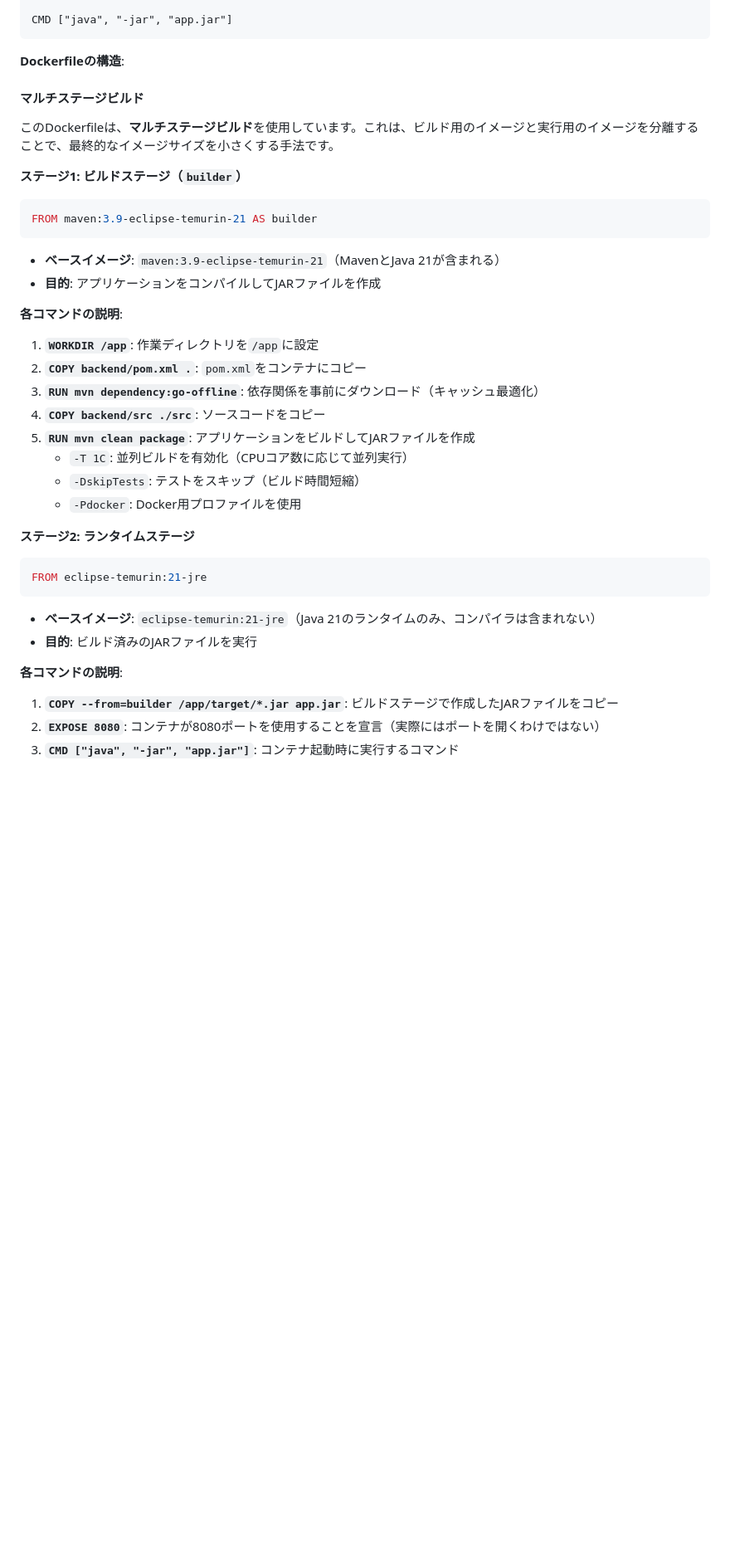
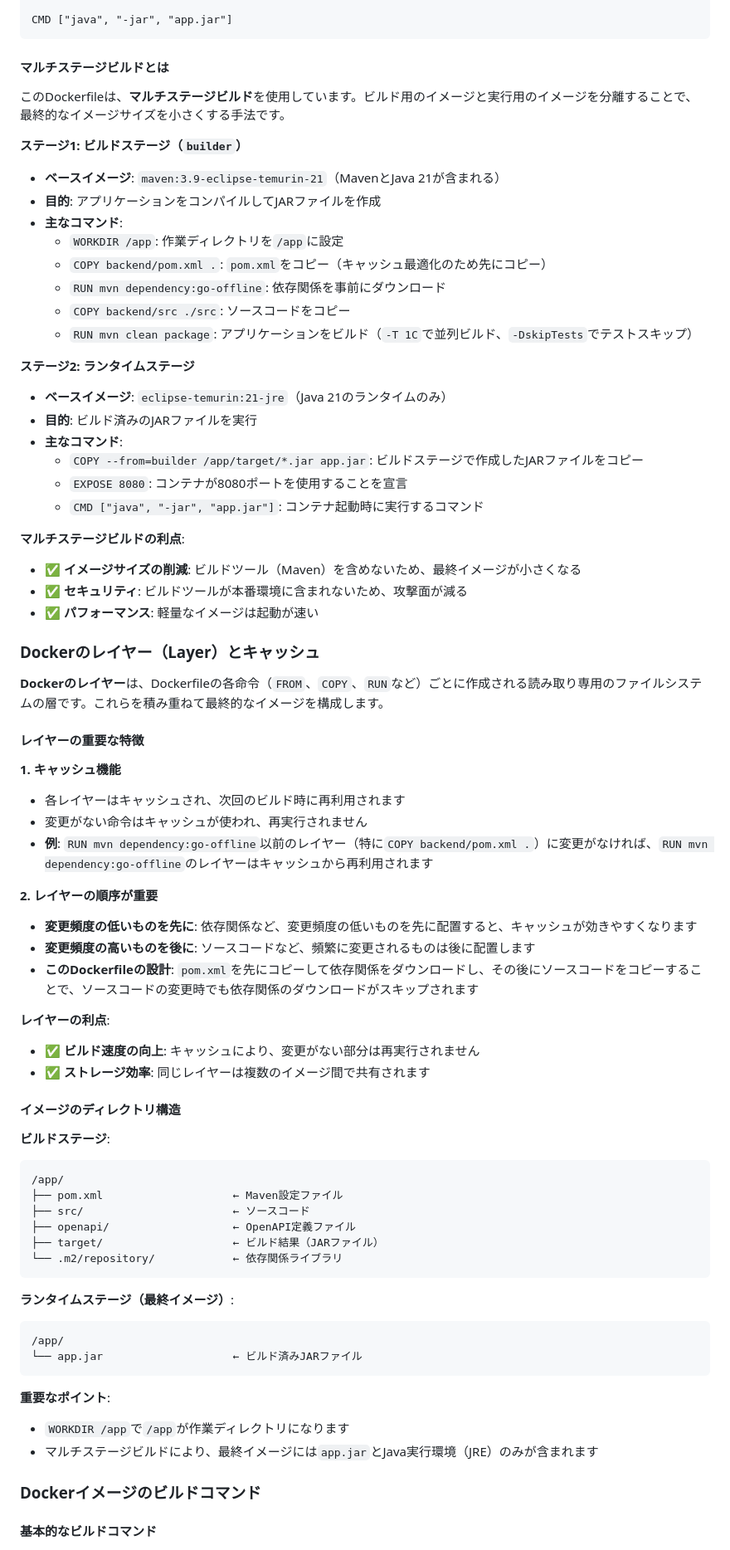
Before and after one commit to DRS22DownForce/SmartHouseholdAccountBook, a Markdown page: docs/maven-mysql-docker.md, the part around the change printed below. Shown: that part at 83% size. Rendered like a GitHub page; blank space fills up the shorter version.

````diff
--- a/docs/maven-mysql-docker.md
+++ b/docs/maven-mysql-docker.md
@@ -643,44 +635,76 @@ EXPOSE 8080
 CMD ["java", "-jar", "app.jar"]
 ```
 
-**Dockerfileの構造**:
+#### マルチステージビルドとは
 
-#### マルチステージビルド
-
-このDockerfileは、**マルチステージビルド**を使用しています。これは、ビルド用のイメージと実行用のイメージを分離することで、最終的なイメージサイズを小さくする手法です。
+このDockerfileは、**マルチステージビルド**を使用しています。ビルド用のイメージと実行用のイメージを分離することで、最終的なイメージサイズを小さくする手法です。
 
 **ステージ1: ビルドステージ（`builder`）**
+- **ベースイメージ**: `maven:3.9-eclipse-temurin-21`（MavenとJava 21が含まれる）
+- **目的**: アプリケーションをコンパイルしてJARファイルを作成
+- **主なコマンド**:
+  - `WORKDIR /app`: 作業ディレクトリを`/app`に設定
+  - `COPY backend/pom.xml .`: `pom.xml`をコピー（キャッシュ最適化のため先にコピー）
+  - `RUN mvn dependency:go-offline`: 依存関係を事前にダウンロード
+  - `COPY backend/src ./src`: ソースコードをコピー
+  - `RUN mvn clean package`: アプリケーションをビルド（`-T 1C`で並列ビルド、`-DskipTests`でテストスキップ）
 
-```dockerfile
-FROM maven:3.9-eclipse-temurin-21 AS builder
+**ステージ2: ランタイムステージ**
+- **ベースイメージ**: `eclipse-temurin:21-jre`（Java 21のランタイムのみ）
+- **目的**: ビルド済みのJARファイルを実行
+- **主なコマンド**:
+  - `COPY --from=builder /app/target/*.jar app.jar`: ビルドステージで作成したJARファイルをコピー
+  - `EXPOSE 8080`: コンテナが8080ポートを使用することを宣言
+  - `CMD ["java", "-jar", "app.jar"]`: コンテナ起動時に実行するコマンド
+
+**マルチステージビルドの利点**:
+- ✅ **イメージサイズの削減**: ビルドツール（Maven）を含めないため、最終イメージが小さくなる
+- ✅ **セキュリティ**: ビルドツールが本番環境に含まれないため、攻撃面が減る
+- ✅ **パフォーマンス**: 軽量なイメージは起動が速い
+
+### Dockerのレイヤー（Layer）とキャッシュ
+
+**Dockerのレイヤー**は、Dockerfileの各命令（`FROM`、`COPY`、`RUN`など）ごとに作成される読み取り専用のファイルシステムの層です。これらを積み重ねて最終的なイメージを構成します。
+
+#### レイヤーの重要な特徴
+
+**1. キャッシュ機能**
+- 各レイヤーはキャッシュされ、次回のビルド時に再利用されます
+- 変更がない命令はキャッシュが使われ、再実行されません
+- **例**: `RUN mvn dependency:go-offline`以前のレイヤー（特に`COPY backend/pom.xml .`）に変更がなければ、`RUN mvn dependency:go-offline`のレイヤーはキャッシュから再利用されます
+
+**2. レイヤーの順序が重要**
+- **変更頻度の低いものを先に**: 依存関係など、変更頻度の低いものを先に配置すると、キャッシュが効きやすくなります
+- **変更頻度の高いものを後に**: ソースコードなど、頻繁に変更されるものは後に配置します
+- **このDockerfileの設計**: `pom.xml`を先にコピーして依存関係をダウンロードし、その後にソースコードをコピーすることで、ソースコードの変更時でも依存関係のダウンロードがスキップされます
+
+**レイヤーの利点**:
+- ✅ **ビルド速度の向上**: キャッシュにより、変更がない部分は再実行されません
+- ✅ **ストレージ効率**: 同じレイヤーは複数のイメージ間で共有されます
+
+#### イメージのディレクトリ構造
+
+**ビルドステージ**:
+```
+/app/
+├── pom.xml                    ← Maven設定ファイル
+├── src/                       ← ソースコード
+├── openapi/                   ← OpenAPI定義ファイル
+├── target/                    ← ビルド結果（JARファイル）
+└── .m2/repository/            ← 依存関係ライブラリ
 ```
 
-- **ベースイメージ**: `maven:3.9-eclipse-temurin-21`（MavenとJava 21が含まれる）
-- **目的**: アプリケーションをコンパイルしてJARファイルを作成
-
-**各コマンドの説明**:
-
-1. **`WORKDIR /app`**: 作業ディレクトリを`/app`に設定
-2. **`COPY backend/pom.xml .`**: `pom.xml`をコンテナにコピー
-3. **`RUN mvn dependency:go-offline`**: 依存関係を事前にダウンロード（キャッシュ最適化）
-4. **`COPY backend/src ./src`**: ソースコードをコピー
-5. **`RUN mvn clean package`**: アプリケーションをビルドしてJARファイルを作成
-   - `-T 1C`: 並列ビルドを有効化（CPUコア数に応じて並列実行）
-   - `-DskipTests`: テストをスキップ（ビルド時間短縮）
-   - `-Pdocker`: Docker用プロファイルを使用
-
-**ステージ2: ランタイムステージ**
-
-```dockerfile
-FROM eclipse-temurin:21-jre
+**ランタイムステージ（最終イメージ）**:
+```
+/app/
+└── app.jar                    ← ビルド済みJARファイル
 ```
 
-- **ベースイメージ**: `eclipse-temurin:21-jre`（Java 21のランタイムのみ、コンパイラは含まれない）
-- **目的**: ビルド済みのJARファイルを実行
+**重要なポイント**:
+- `WORKDIR /app`で`/app`が作業ディレクトリになります
+- マルチステージビルドにより、最終イメージには`app.jar`とJava実行環境（JRE）のみが含まれます
 
-**各コマンドの説明**:
+### Dockerイメージのビルドコマンド
 
-1. **`COPY --from=builder /app/target/*.jar app.jar`**: ビルドステージで作成したJARファイルをコピー
-2. **`EXPOSE 8080`**: コンテナが8080ポートを使用することを宣言（実際にはポートを開くわけではない）
-3. **`CMD ["java", "-jar", "app.jar"]`**: コンテナ起動時に実行するコマンド
+#### 基本的なビルドコマンド
 
````
Also changed, not shown: other parts of docs/maven-mysql-docker.md (+67 -218 lines).
